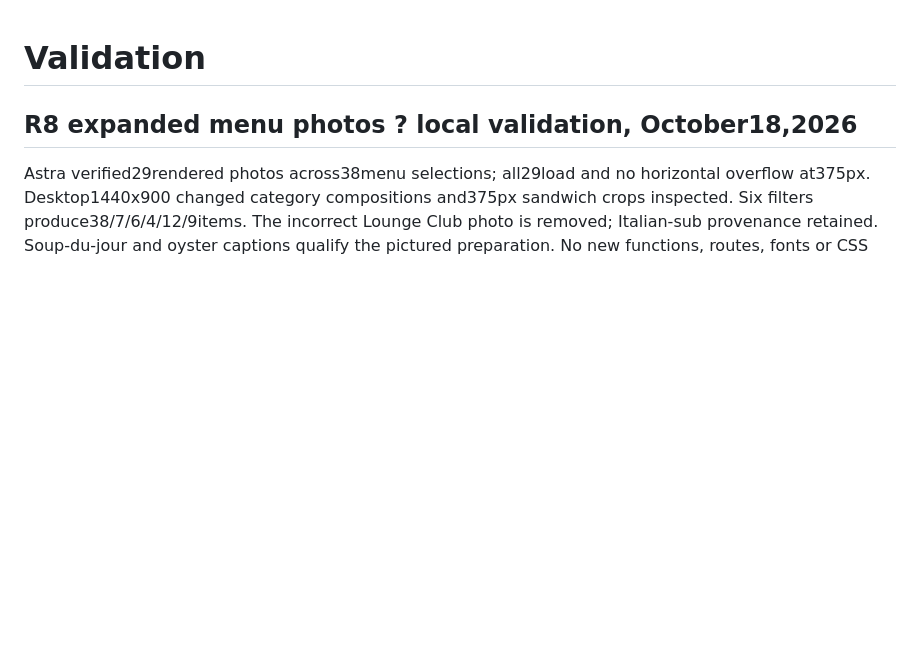
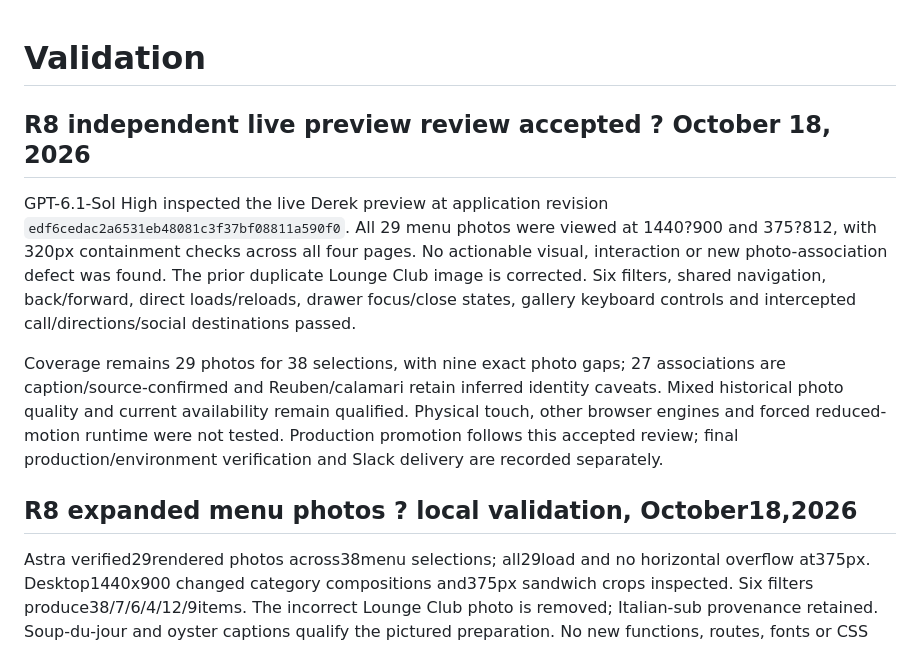
Before and after one commit to xsolutionsmd/johnny-dee-s-lounge, a Markdown page: docs/VALIDATION.md, the part around the change. GitHub-like rendering; blank space fills up the shorter version.

Commit message:
Record accepted live menu photo and interaction review

```diff
--- a/docs/VALIDATION.md
+++ b/docs/VALIDATION.md
@@ -1,4 +1,22 @@
 # Validation
+
+## R8 independent live preview review accepted ? October 18, 2026
+
+GPT-6.1-Sol High inspected the live Derek preview at application revision
+`edf6cedac2a6531eb48081c3f37bf08811a590f0`. All 29 menu photos were viewed at
+1440?900 and 375?812, with 320px containment checks across all four pages.
+No actionable visual, interaction or new photo-association defect was found.
+The prior duplicate Lounge Club image is corrected. Six filters, shared navigation,
+back/forward, direct loads/reloads, drawer focus/close states, gallery keyboard
+controls and intercepted call/directions/social destinations passed.
+
+Coverage remains 29 photos for 38 selections, with nine exact photo gaps; 27
+associations are caption/source-confirmed and Reuben/calamari retain inferred
+identity caveats. Mixed historical photo quality and current availability remain
+qualified. Physical touch, other browser engines and forced reduced-motion runtime
+were not tested. Production promotion follows this accepted review; final
+production/environment verification and Slack delivery are recorded separately.
+
 
 ## R8 expanded menu photos ? local validation, October18,2026
 
```
Also changed, not shown: kb/HANDOFF.md (+18 -0 lines).
